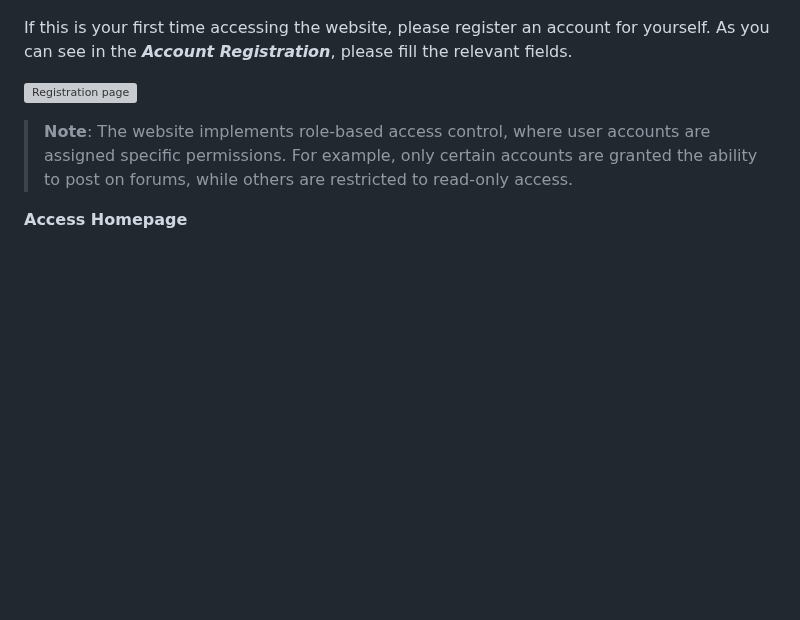
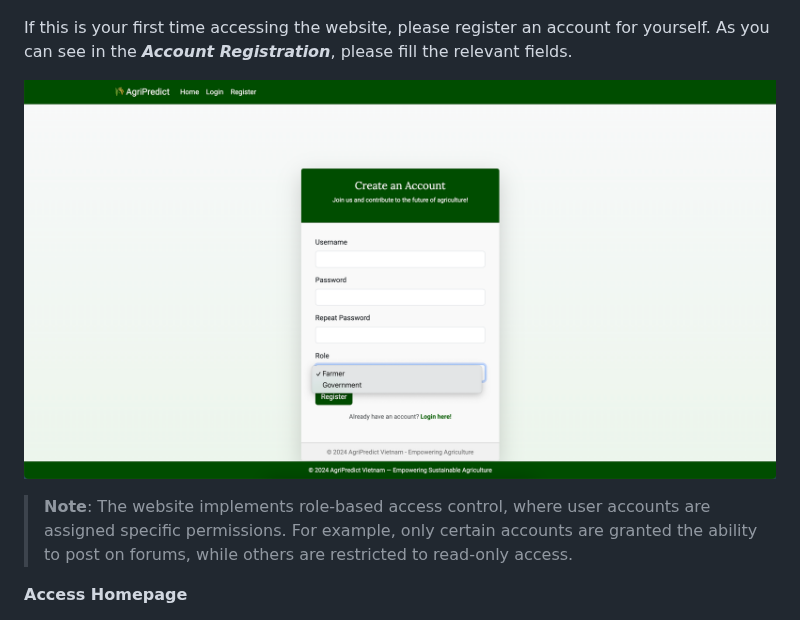
Before and after one commit to TristanNguyen04/AgriPredict-Vietnam, a Markdown page: README.md, the part around the change. GitHub-like rendering; blank space fills up the shorter version; grey boxes are pictures that could not be loaded.

```diff
--- a/README.md
+++ b/README.md
@@ -138,7 +138,7 @@ After copying and pasting the generated IP address from the terminal that you ar
 If this is your first time accessing the website, please register an account for yourself. As you can see in the ***Account Registration***, please fill the relevant fields.
 
 
-![Registration page](public/Login%20Page-1.png)
+![Registration page](public/register_page.png)
 
 >**Note**: The website implements role-based access control, where user accounts are assigned specific permissions. For example, only certain accounts are granted the ability to post on forums, while others are restricted to read-only access.
 
```
